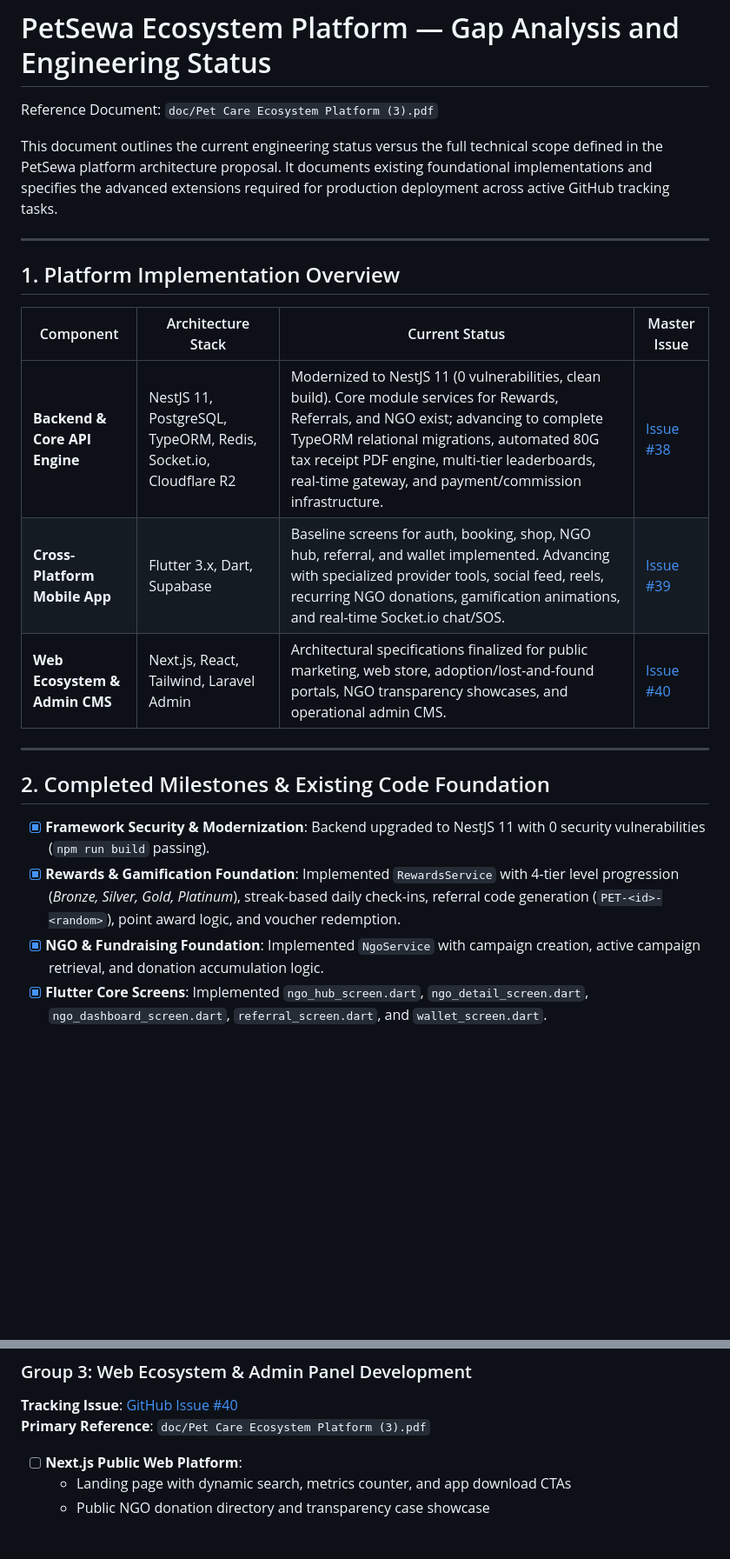
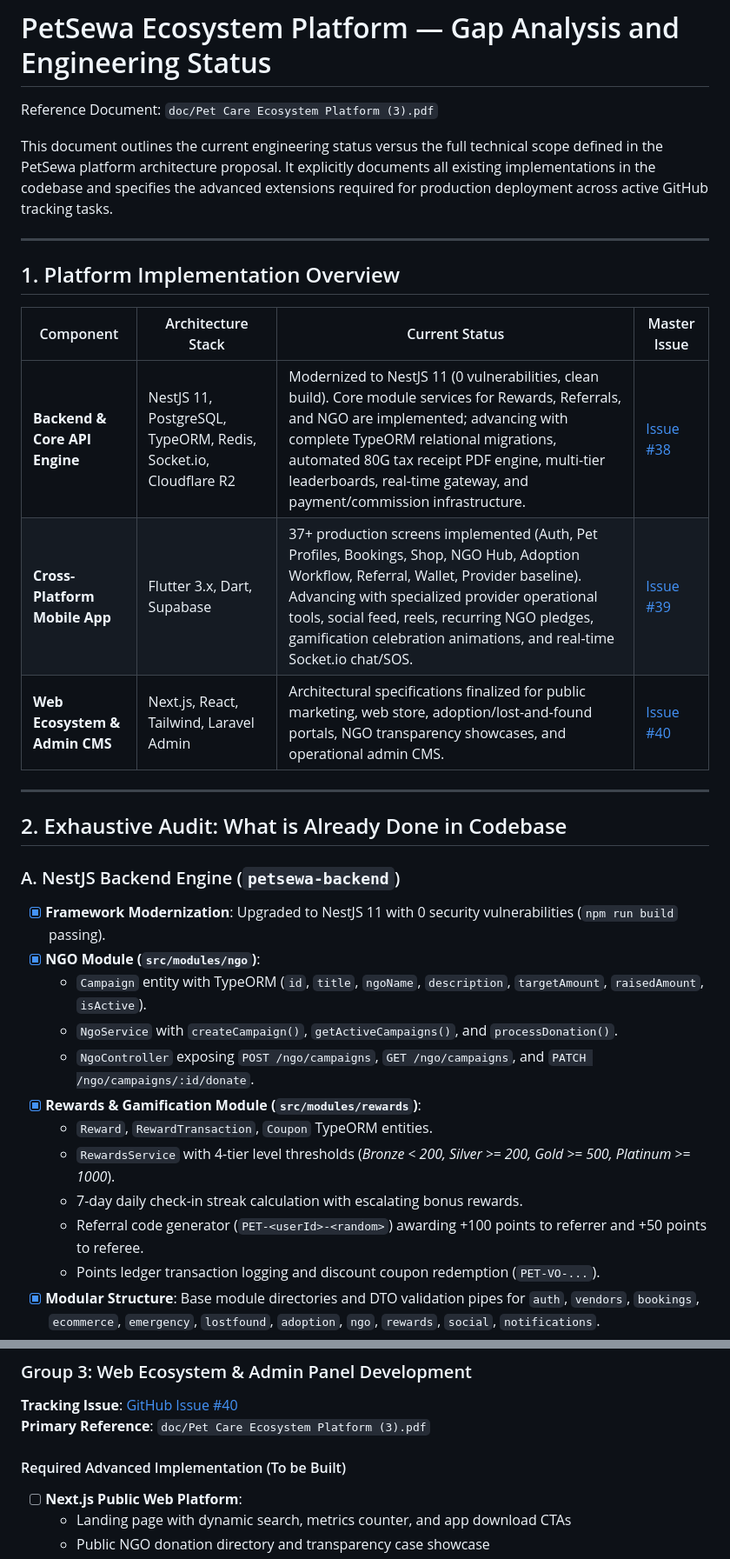
Before and after one commit to Vk2533120/petsewa_backrnd, a Markdown page: doc/gap_analysis.md, 2 parts joined by grey strips. Shown at 87% size. GitHub-like rendering; blank space fills up the shorter version.

```diff
--- a/doc/gap_analysis.md
+++ b/doc/gap_analysis.md
@@ -2,7 +2,7 @@
 
 Reference Document: `doc/Pet Care Ecosystem Platform (3).pdf`
 
-This document outlines the current engineering status versus the full technical scope defined in the PetSewa platform architecture proposal. It documents existing foundational implementations and specifies the advanced extensions required for production deployment across active GitHub tracking tasks.
+This document outlines the current engineering status versus the full technical scope defined in the PetSewa platform architecture proposal. It explicitly documents all existing implementations in the codebase and specifies the advanced extensions required for production deployment across active GitHub tracking tasks.
 
 ---
 
@@ -10,15 +10,25 @@ This document outlines the current engineering status versus the full technical
 
 | Component | Architecture Stack | Current Status | Master Issue |
 |---|---|---|---|
-| **Backend & Core API Engine** | NestJS 11, PostgreSQL, TypeORM, Redis, Socket.io, Cloudflare R2 | Modernized to NestJS 11 (0 vulnerabilities, clean build). Core module services for Rewards, Referrals, and NGO exist; advancing to complete TypeORM relational migrations, automated 80G tax receipt PDF engine, multi-tier leaderboards, real-time gateway, and payment/commission infrastructure. | [Issue #38](https://github.com/PetSewa-India/petsewa_app/issues/38) |
-| **Cross-Platform Mobile App** | Flutter 3.x, Dart, Supabase | Baseline screens for auth, booking, shop, NGO hub, referral, and wallet implemented. Advancing with specialized provider tools, social feed, reels, recurring NGO donations, gamification animations, and real-time Socket.io chat/SOS. | [Issue #39](https://github.com/PetSewa-India/petsewa_app/issues/39) |
+| **Backend & Core API Engine** | NestJS 11, PostgreSQL, TypeORM, Redis, Socket.io, Cloudflare R2 | Modernized to NestJS 11 (0 vulnerabilities, clean build). Core module services for Rewards, Referrals, and NGO are implemented; advancing with complete TypeORM relational migrations, automated 80G tax receipt PDF engine, multi-tier leaderboards, real-time gateway, and payment/commission infrastructure. | [Issue #38](https://github.com/PetSewa-India/petsewa_app/issues/38) |
+| **Cross-Platform Mobile App** | Flutter 3.x, Dart, Supabase | 37+ production screens implemented (Auth, Pet Profiles, Bookings, Shop, NGO Hub, Adoption Workflow, Referral, Wallet, Provider baseline). Advancing with specialized provider operational tools, social feed, reels, recurring NGO pledges, gamification celebration animations, and real-time Socket.io chat/SOS. | [Issue #39](https://github.com/PetSewa-India/petsewa_app/issues/39) |
 | **Web Ecosystem & Admin CMS** | Next.js, React, Tailwind, Laravel Admin | Architectural specifications finalized for public marketing, web store, adoption/lost-and-found portals, NGO transparency showcases, and operational admin CMS. | [Issue #40](https://github.com/PetSewa-India/petsewa_app/issues/40) |
 
 ---
 
-## 2. Completed Milestones & Existing Code Foundation
+## 2. Exhaustive Audit: What is Already Done in Codebase
 
-- [x] **Framework Security & Modernization**: Backend upgraded to NestJS 11 with 0 security vulnerabilities (`npm run build` passing).
-- [x] **Rewards & Gamification Foundation**: Implemented `RewardsService` with 4-tier level progression (*Bronze, Silver, Gold, Platinum*), streak-based daily check-ins, referral code generation (`PET-<id>-<random>`), point award logic, and voucher redemption.
-- [x] **NGO & Fundraising Foundation**: Implemented `NgoService` with campaign creation, active campaign retrieval, and donation accumulation logic.
-- [x] **Flutter Core Screens**: Implemented `ngo_hub_screen.dart`, `ngo_detail_screen.dart`, `ngo_dashboard_screen.dart`, `referral_screen.dart`, and `wallet_screen.dart`.
+### A. NestJS Backend Engine (`petsewa-backend`)
+- [x] **Framework Modernization**: Upgraded to NestJS 11 with 0 security vulnerabilities (`npm run build` passing).
+- [x] **NGO Module (`src/modules/ngo`)**:
+  - `Campaign` entity with TypeORM (`id`, `title`, `ngoName`, `description`, `targetAmount`, `raisedAmount`, `isActive`).
+  - `NgoService` with `createCampaign()`, `getActiveCampaigns()`, and `processDonation()`.
+  - `NgoController` exposing `POST /ngo/campaigns`, `GET /ngo/campaigns`, and `PATCH /ngo/campaigns/:id/donate`.
+- [x] **Rewards & Gamification Module (`src/modules/rewards`)**:
+  - `Reward`, `RewardTransaction`, `Coupon` TypeORM entities.
+  - `RewardsService` with 4-tier level thresholds (*Bronze < 200, Silver >= 200, Gold >= 500, Platinum >= 1000*).
+  - 7-day daily check-in streak calculation with escalating bonus rewards.
+  - Referral code generator (`PET-<userId>-<random>`) awarding +100 points to referrer and +50 points to referee.
+  - Points ledger transaction logging and discount coupon redemption (`PET-VO-...`).
+- [x] **Modular Structure**: Base module directories and DTO validation pipes for `auth`, `vendors`, `bookings`, `ecommerce`, `emergency`, `lostfound`, `adoption`, `ngo`, `rewards`, `social`, `notifications`.
+
@@ -126,6 +169,7 @@ This document outlines the current engineering status versus the full technical
 **Tracking Issue**: [GitHub Issue #40](https://github.com/PetSewa-India/petsewa_app/issues/40)
 **Primary Reference**: `doc/Pet Care Ecosystem Platform (3).pdf`
 
+#### Required Advanced Implementation (To be Built)
 - [ ] **Next.js Public Web Platform**:
   - Landing page with dynamic search, metrics counter, and app download CTAs
   - Public NGO donation directory and transparency case showcase
```
Also changed, not shown: other parts of doc/gap_analysis.md (+33 -0 lines).
